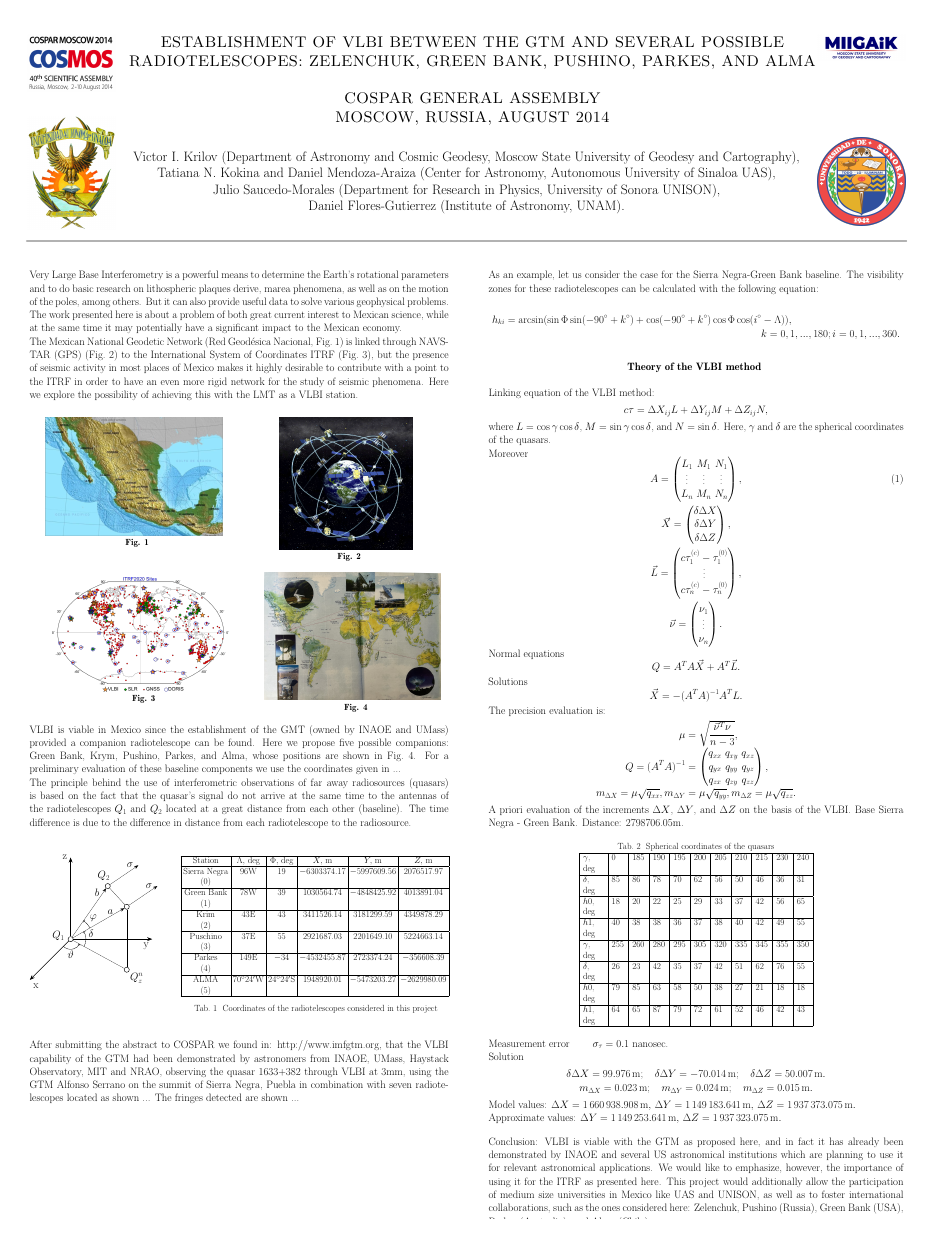
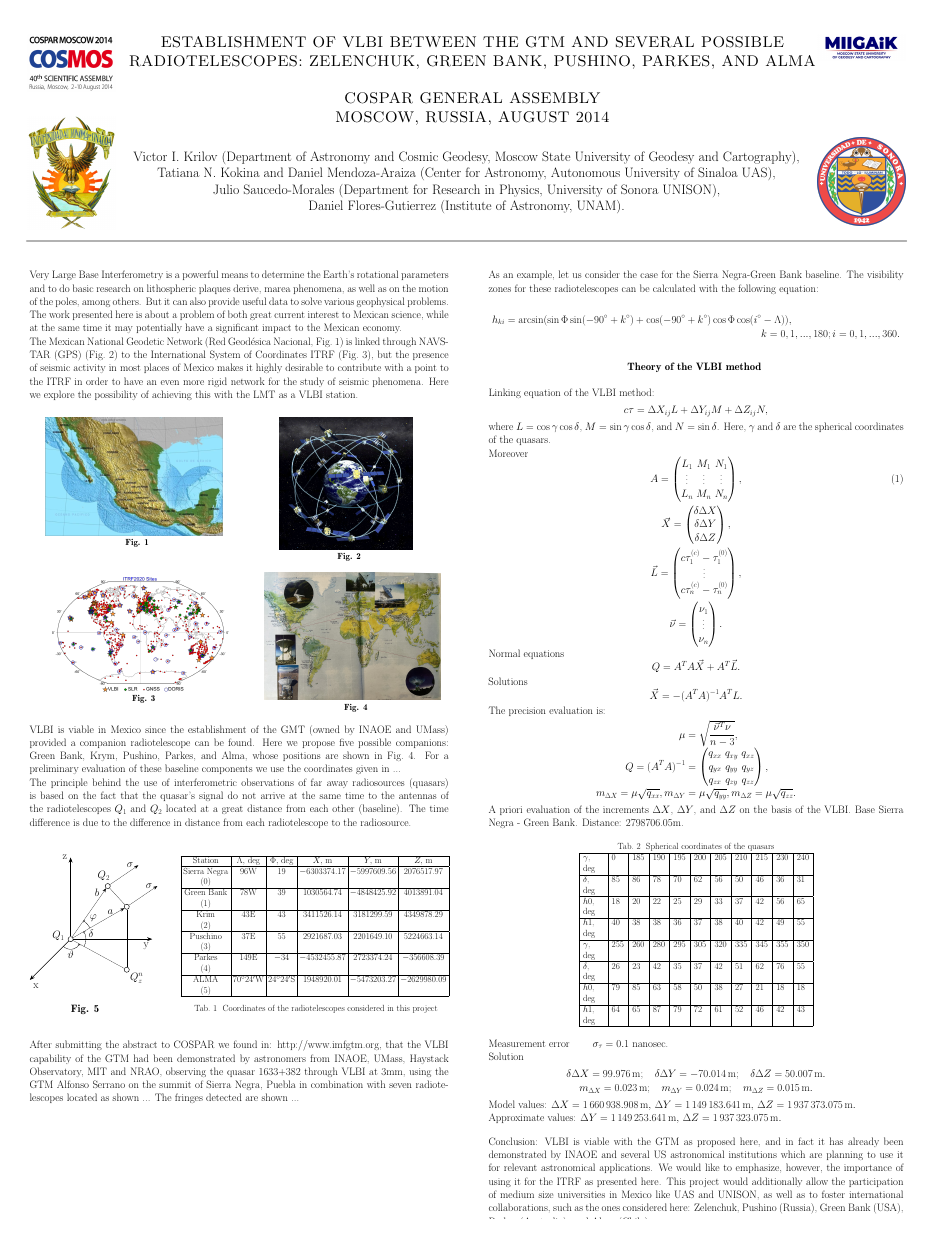
Before and after one commit to elabundis/COSPAR_2014, a LaTeX poster (main.tex): the whole page. Compiled offline with pdfLaTeX; a LaTeX package or settings file that is missing is left out.

Commit message:
Add caption

```diff
--- a/main.tex
+++ b/main.tex
@@ -177,6 +177,7 @@ The time difference is due to the difference in distance from each radiotelescop
 				\node[xshift=-8mm] at (6.63, 7.23) {$\sigma$};
 
 				% Fig label
+				\node (vlbi-scheme) [below=0cm of x-axis, xshift=5em, yshift=-1em] {\textbf{Fig. 5}};
 			\end{tikzpicture}
 		}
     \subcolumn{0.68}
```
